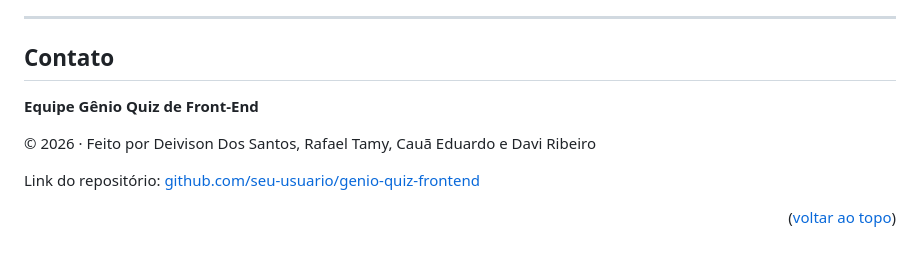
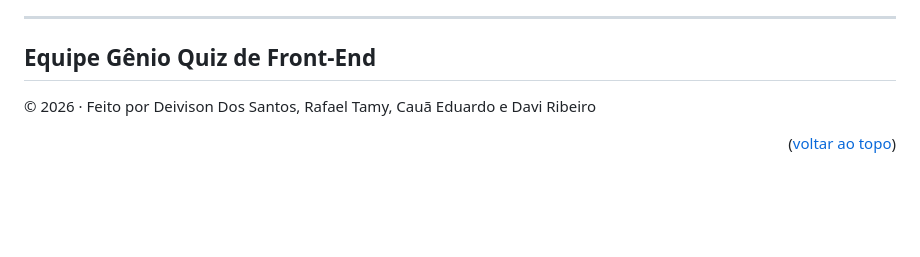
Before and after one commit to deivisondsantos75-oss/Quiz, a Markdown page: README.md, the part around the change. GitHub-like rendering; blank space fills up the shorter version.

Commit message:
readme correto

```diff
--- a/README.md
+++ b/README.md
@@ -111,12 +111,8 @@ Contribuições são bem-vindas. Se tiver sugestões para melhorar o projeto:
 
 ---
 
-## Contato
-
-**Equipe Gênio Quiz de Front-End**
+##  Equipe Gênio Quiz de Front-End
 
 © 2026 · Feito por Deivison Dos Santos, Rafael Tamy, Cauã Eduardo e Davi Ribeiro
 
-Link do repositório: [github.com/seu-usuario/genio-quiz-frontend](https://github.com/seu-usuario/genio-quiz-frontend)
-
 <p align="right">(<a href="#readme-top">voltar ao topo</a>)</p>
```
